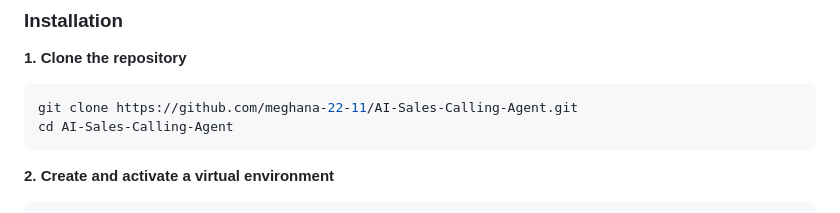
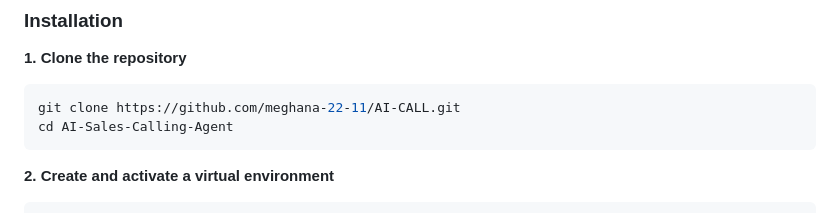
Before and after one commit to Meghana-22-11/AI_CALL, a Markdown page: README.md, the part around the change. GitHub-like rendering.

````diff
--- a/README.md
+++ b/README.md
@@ -125,7 +125,7 @@ AI-Sales-Calling-Agent/
 **1. Clone the repository**
 
 ```bash
-git clone https://github.com/meghana-22-11/AI-Sales-Calling-Agent.git
+git clone https://github.com/meghana-22-11/AI-CALL.git
 cd AI-Sales-Calling-Agent
 ```
 
````
